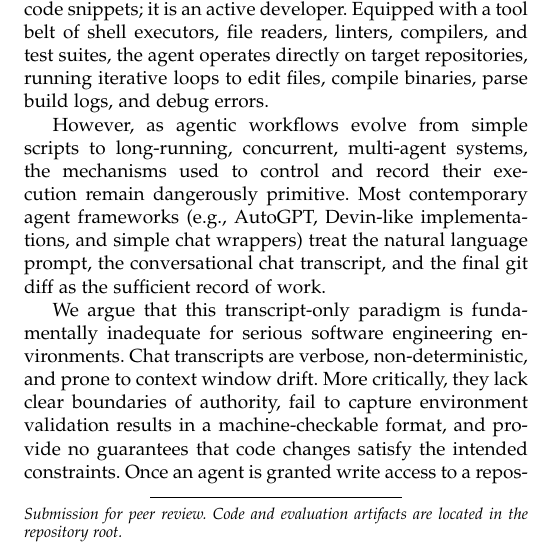
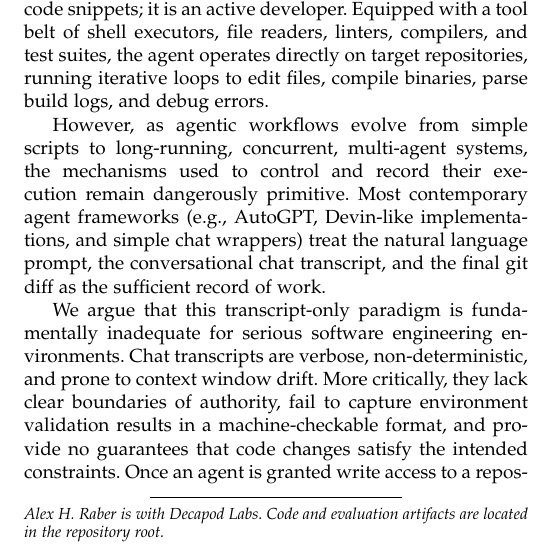
Before and after one commit to DecapodLabs/accountable-agentic-execution, a LaTeX paper (paper/main.tex): part of one column of page 1 of 7, cut so that both start at the same text. Compiled offline with pdfLaTeX.

Commit message:
docs: set Alex H. Raber of Decapod Labs as the sole author of the paper

```diff
--- a/paper/main.tex
+++ b/paper/main.tex
@@ -25,11 +25,11 @@
 
 \title{Intent, Custody, and Proof:\\Toward Accountable Execution in Agentic Software Engineering}
 
-\author{Anonymous~Author(s)%
-\thanks{Submission for peer review. Code and evaluation artifacts are located in the repository root.}}
+\author{Alex~H.~Raber%
+\thanks{Alex H. Raber is with Decapod Labs. Code and evaluation artifacts are located in the repository root.}}
 
 \markboth{Journal of Computer Science and Technology,~Vol.~X, ~No.~Y, ~June~2026}%
-{Anonymous Author(s): Intent, Custody, and Proof in Agentic SE}
+{Alex H. Raber: Intent, Custody, and Proof in Agentic SE}
 
 \IEEEtitleabstractindextext{%
 \begin{abstract}
```
